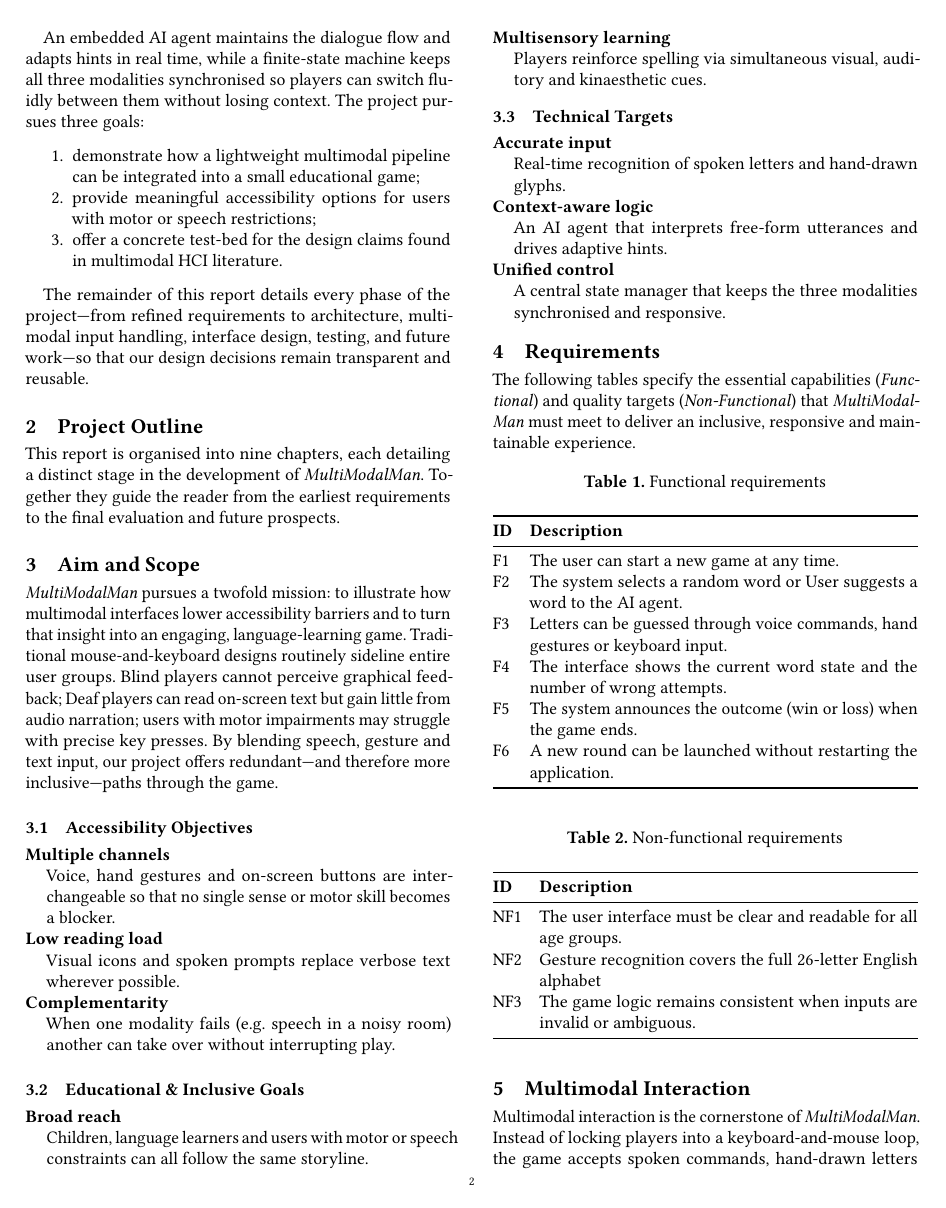
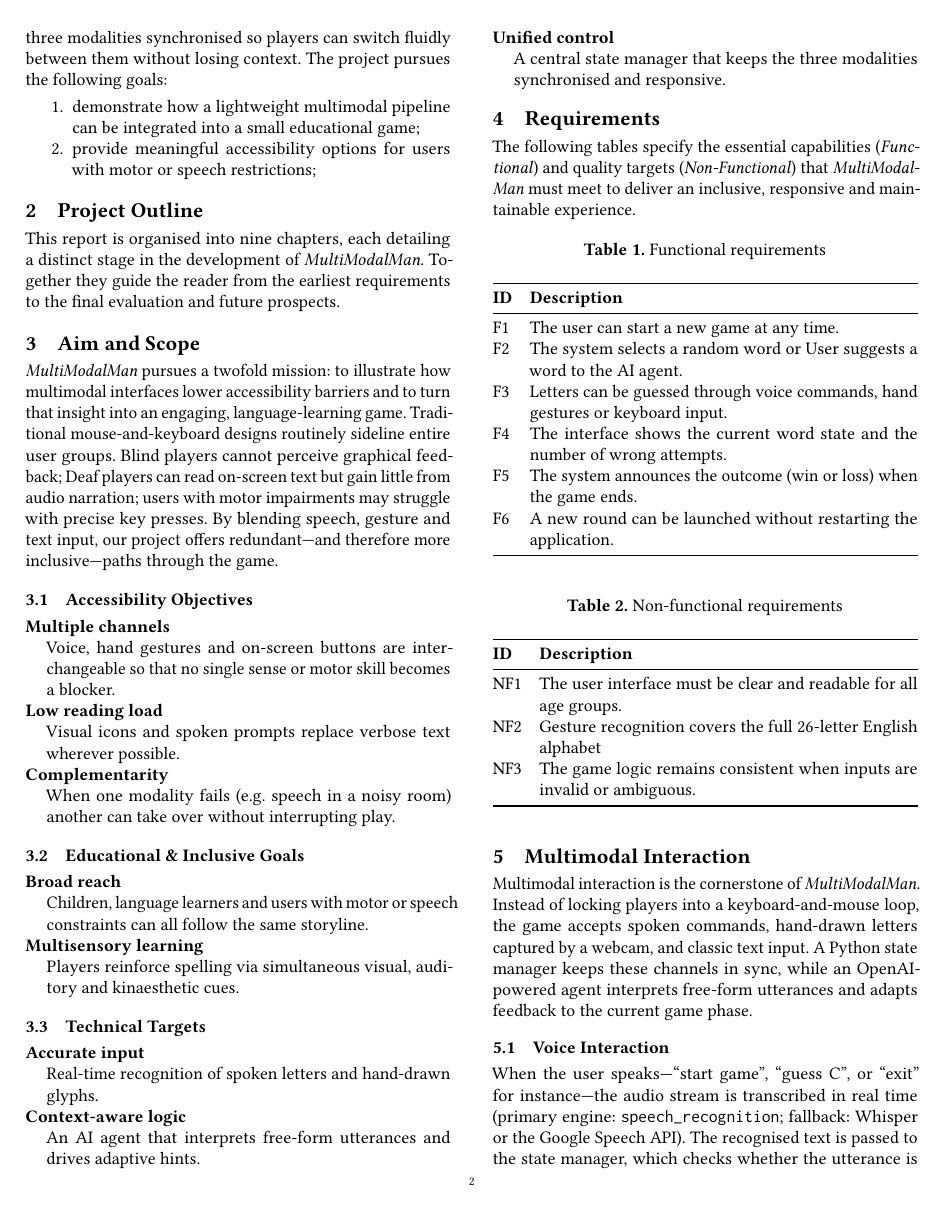
Before and after one commit to MyNameIsTarric1/MultiModalMan, a LaTeX paper (docs/main.tex, which reads docs/src/01.tex): page 2 of 4. Compiled offline with pdfLaTeX.

Commit message:
Refine introduction section for clarity and consistency in terminology

```diff
--- a/docs/src/01.tex
+++ b/docs/src/01.tex
@@ -11,12 +11,9 @@ Research in multimodal human–computer interaction (HCI) shows that combining c
   \item conventional keyboard typing.
 \end{itemize}
 
-An embedded AI agent maintains the dialogue flow and adapts hints in real time, while a finite-state machine keeps all three modalities synchronised so players can switch fluidly between them without losing context. The project pursues three goals:
+An embedded AI agent maintains the dialogue flow and adapts hints in real time, while a finite state machine keeps all three modalities synchronised so players can switch fluidly between them without losing context. The project pursues the following goals:
 
 \begin{enumerate}
   \item demonstrate how a lightweight multimodal pipeline can be integrated into a small educational game;
   \item provide meaningful accessibility options for users with motor or speech restrictions;
-  \item offer a concrete test-bed for the design claims found in multimodal HCI literature.
 \end{enumerate}
-
-The remainder of this report details every phase of the project—from refined requirements to architecture, multimodal input handling, interface design, testing, and future work—so that our design decisions remain transparent and reusable.
```
Also changed, not shown: docs/src/01.tex (4 more changed lines).
